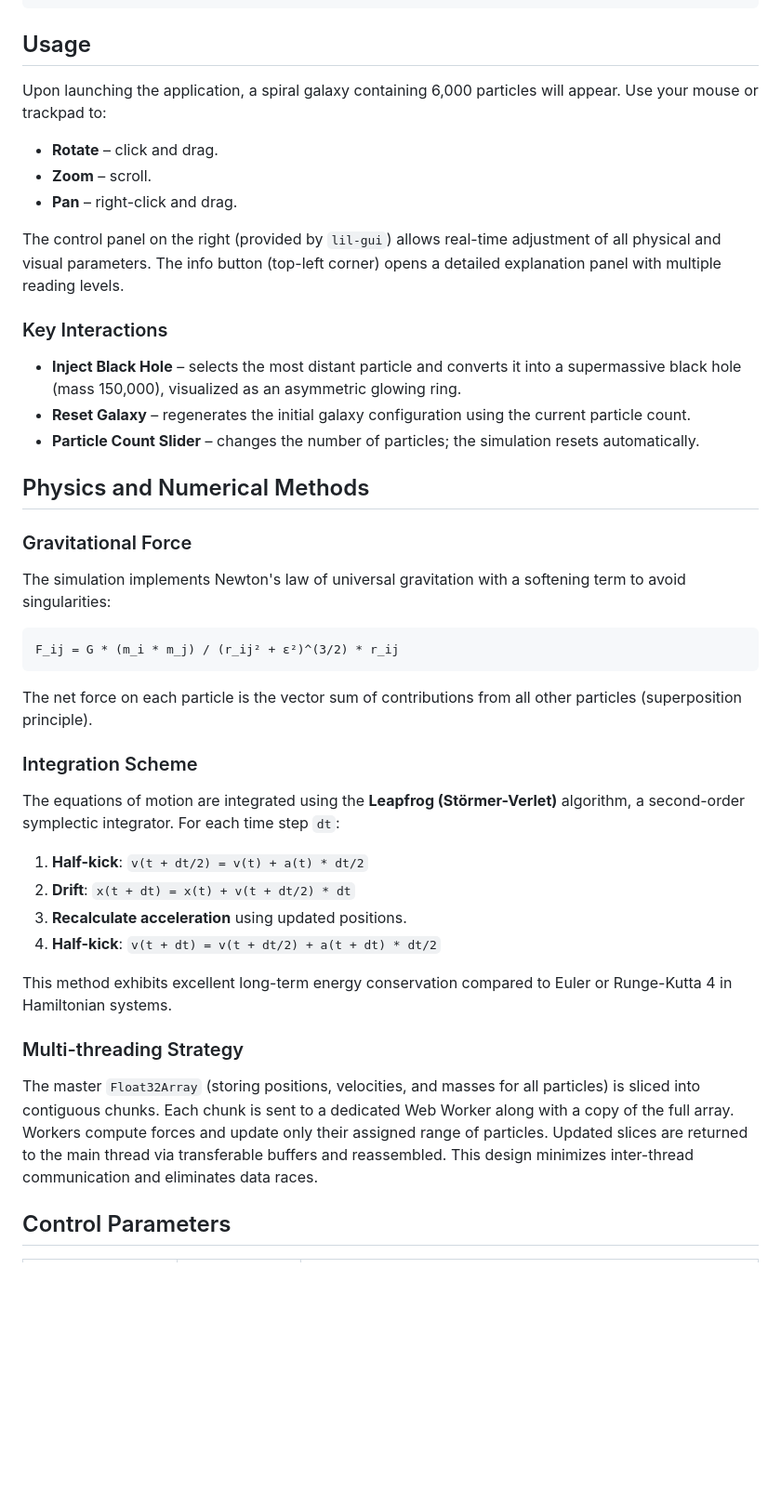
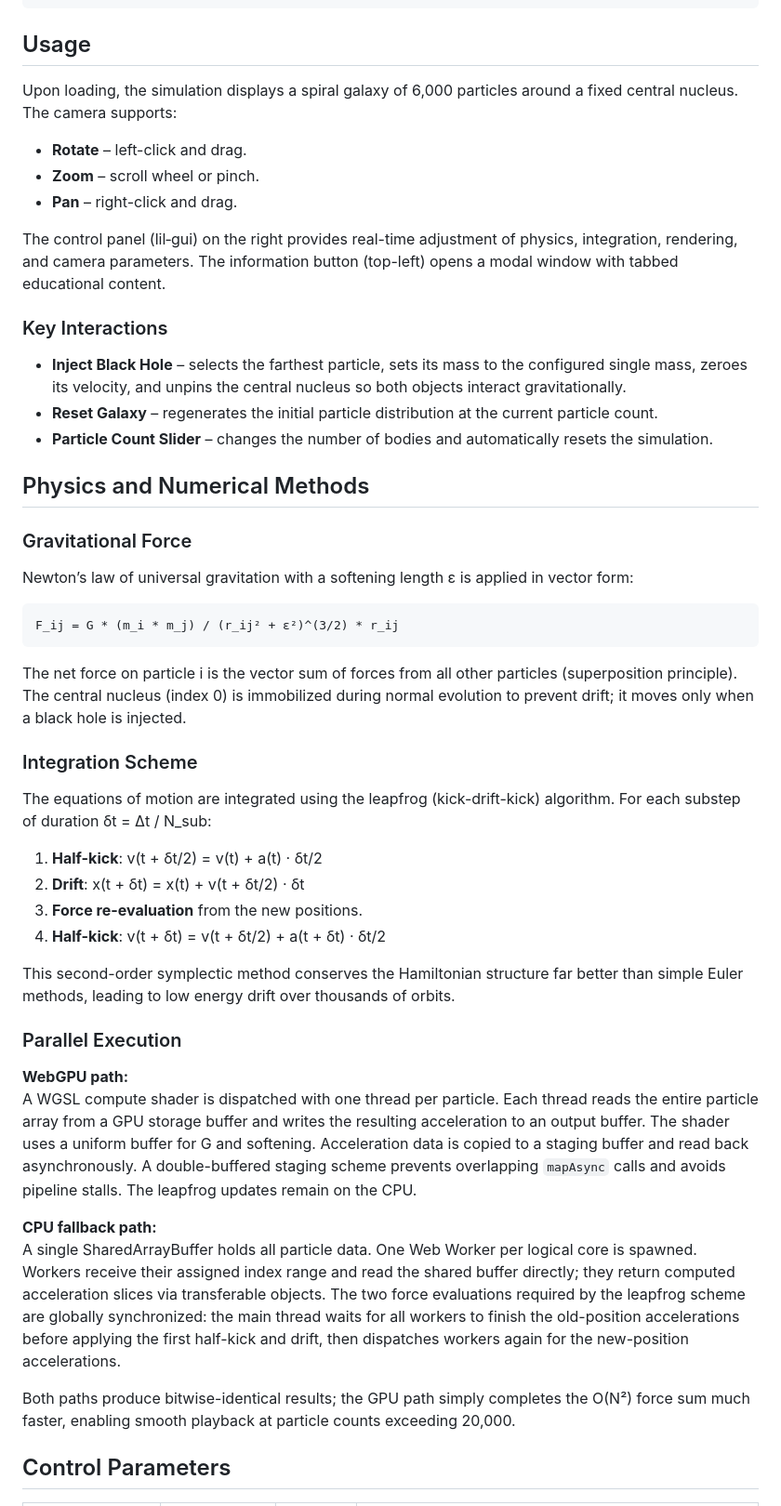
Before and after one commit to richie-rich90454/n-body-sim, a Markdown page: README.md, the part around one of its changes. Shown at 93% size. Drawn GitHub-style; blank space fills up the shorter version.

````diff
--- a/README.md
+++ b/README.md
@@ -70,46 +73,52 @@ npm run preview
 
 ## Usage
 
-Upon launching the application, a spiral galaxy containing 6,000 particles will appear. Use your mouse or trackpad to:
+Upon loading, the simulation displays a spiral galaxy of 6,000 particles around a fixed central nucleus. The camera supports:
 
-- **Rotate** – click and drag.
-- **Zoom** – scroll.
+- **Rotate** – left-click and drag.
+- **Zoom** – scroll wheel or pinch.
 - **Pan** – right-click and drag.
 
-The control panel on the right (provided by `lil-gui`) allows real-time adjustment of all physical and visual parameters. The info button (top-left corner) opens a detailed explanation panel with multiple reading levels.
+The control panel (lil‑gui) on the right provides real-time adjustment of physics, integration, rendering, and camera parameters. The information button (top-left) opens a modal window with tabbed educational content.
 
 ### Key Interactions
 
-- **Inject Black Hole** – selects the most distant particle and converts it into a supermassive black hole (mass 150,000), visualized as an asymmetric glowing ring.
-- **Reset Galaxy** – regenerates the initial galaxy configuration using the current particle count.
-- **Particle Count Slider** – changes the number of particles; the simulation resets automatically.
+- **Inject Black Hole** – selects the farthest particle, sets its mass to the configured single mass, zeroes its velocity, and unpins the central nucleus so both objects interact gravitationally.
+- **Reset Galaxy** – regenerates the initial particle distribution at the current particle count.
+- **Particle Count Slider** – changes the number of bodies and automatically resets the simulation.
 
 ## Physics and Numerical Methods
 
 ### Gravitational Force
 
-The simulation implements Newton's law of universal gravitation with a softening term to avoid singularities:
+Newton’s law of universal gravitation with a softening length ε is applied in vector form:
 
 ```
 F_ij = G * (m_i * m_j) / (r_ij² + ε²)^(3/2) * r_ij
 ```
 
-The net force on each particle is the vector sum of contributions from all other particles (superposition principle).
+The net force on particle i is the vector sum of forces from all other particles (superposition principle). The central nucleus (index 0) is immobilized during normal evolution to prevent drift; it moves only when a black hole is injected.
 
 ### Integration Scheme
 
-The equations of motion are integrated using the **Leapfrog (Störmer-Verlet)** algorithm, a second-order symplectic integrator. For each time step `dt`:
+The equations of motion are integrated using the leapfrog (kick-drift-kick) algorithm. For each substep of duration δt = Δt / N_sub:
 
-1. **Half-kick**: `v(t + dt/2) = v(t) + a(t) * dt/2`
-2. **Drift**: `x(t + dt) = x(t) + v(t + dt/2) * dt`
-3. **Recalculate acceleration** using updated positions.
-4. **Half-kick**: `v(t + dt) = v(t + dt/2) + a(t + dt) * dt/2`
+1. **Half-kick**: v(t + δt/2) = v(t) + a(t) · δt/2
+2. **Drift**: x(t + δt) = x(t) + v(t + δt/2) · δt
+3. **Force re-evaluation** from the new positions.
+4. **Half-kick**: v(t + δt) = v(t + δt/2) + a(t + δt) · δt/2
 
-This method exhibits excellent long-term energy conservation compared to Euler or Runge-Kutta 4 in Hamiltonian systems.
+This second-order symplectic method conserves the Hamiltonian structure far better than simple Euler methods, leading to low energy drift over thousands of orbits.
 
-### Multi-threading Strategy
+### Parallel Execution
 
-The master `Float32Array` (storing positions, velocities, and masses for all particles) is sliced into contiguous chunks. Each chunk is sent to a dedicated Web Worker along with a copy of the full array. Workers compute forces and update only their assigned range of particles. Updated slices are returned to the main thread via transferable buffers and reassembled. This design minimizes inter-thread communication and eliminates data races.
+**WebGPU path:**
+A WGSL compute shader is dispatched with one thread per particle. Each thread reads the entire particle array from a GPU storage buffer and writes the resulting acceleration to an output buffer. The shader uses a uniform buffer for G and softening. Acceleration data is copied to a staging buffer and read back asynchronously. A double-buffered staging scheme prevents overlapping `mapAsync` calls and avoids pipeline stalls. The leapfrog updates remain on the CPU.
+
+**CPU fallback path:**
+A single SharedArrayBuffer holds all particle data. One Web Worker per logical core is spawned. Workers receive their assigned index range and read the shared buffer directly; they return computed acceleration slices via transferable objects. The two force evaluations required by the leapfrog scheme are globally synchronized: the main thread waits for all workers to finish the old-position accelerations before applying the first half-kick and drift, then dispatches workers again for the new-position accelerations.
+
+Both paths produce bitwise-identical results; the GPU path simply completes the O(N²) force sum much faster, enabling smooth playback at particle counts exceeding 20,000.
 
 ## Control Parameters
 
````
Also changed, not shown: other parts of README.md (+62 -60 lines).
